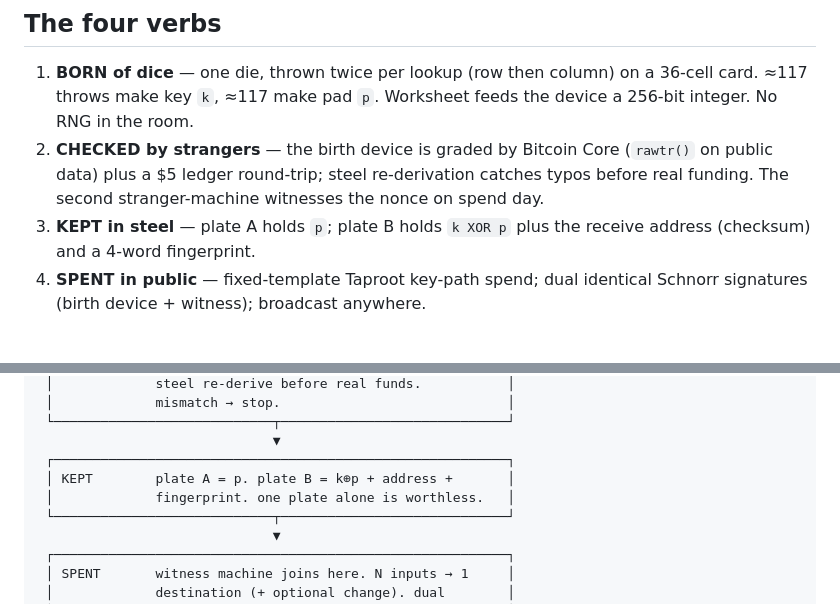
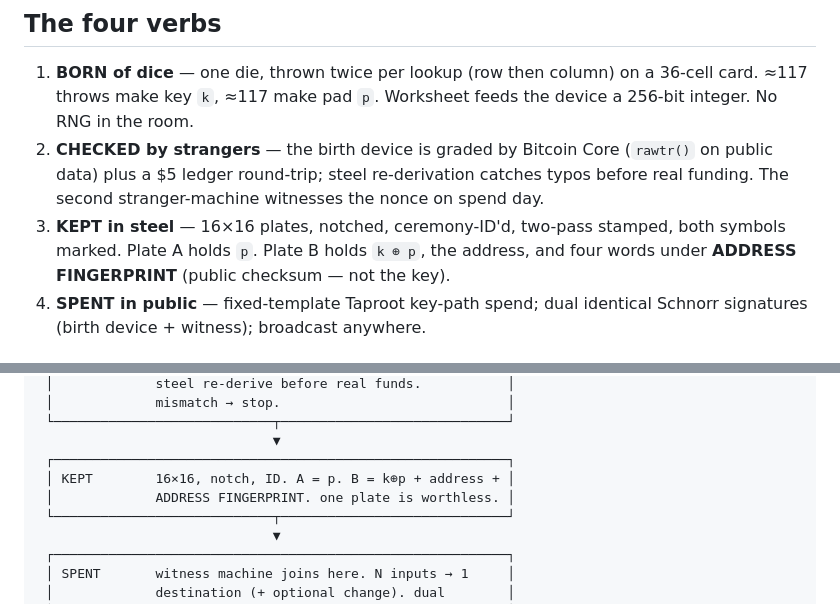
Before and after one commit to hambomyers/dice-math-steel, a Markdown page: README.md, 2 parts joined by grey strips. Drawn GitHub-style.

```diff
--- a/README.md
+++ b/README.md
@@ -32,8 +32,10 @@ years.*
    Core (`rawtr()` on public data) plus a $5 ledger round-trip;
    steel re-derivation catches typos before real funding. The
    second stranger-machine witnesses the nonce on spend day.
-3. **KEPT in steel** — plate A holds `p`; plate B holds `k XOR p`
-   plus the receive address (checksum) and a 4-word fingerprint.
+3. **KEPT in steel** — 16×16 plates, notched, ceremony-ID'd,
+   two-pass stamped, both symbols marked. Plate A holds `p`.
+   Plate B holds `k ⊕ p`, the address, and four words under
+   **ADDRESS FINGERPRINT** (public checksum — not the key).
 4. **SPENT in public** — fixed-template Taproot key-path spend;
    dual identical Schnorr signatures (birth device + witness);
    broadcast anywhere.
@@ -56,8 +58,8 @@ years.*
  └────────────────────────────┬─────────────────────────────┘
                               ▼
  ┌──────────────────────────────────────────────────────────┐
- │ KEPT        plate A = p. plate B = k⊕p + address +       │
- │             fingerprint. one plate alone is worthless.   │
+ │ KEPT        16×16, notch, ID. A = p. B = k⊕p + address + │
+ │             ADDRESS FINGERPRINT. one plate is worthless. │
  └────────────────────────────┬─────────────────────────────┘
                               ▼
  ┌──────────────────────────────────────────────────────────┐
```
Also changed, not shown: DECISIONS.md (+16 -0 lines), PROTOCOL.md (+61 -6 lines).
